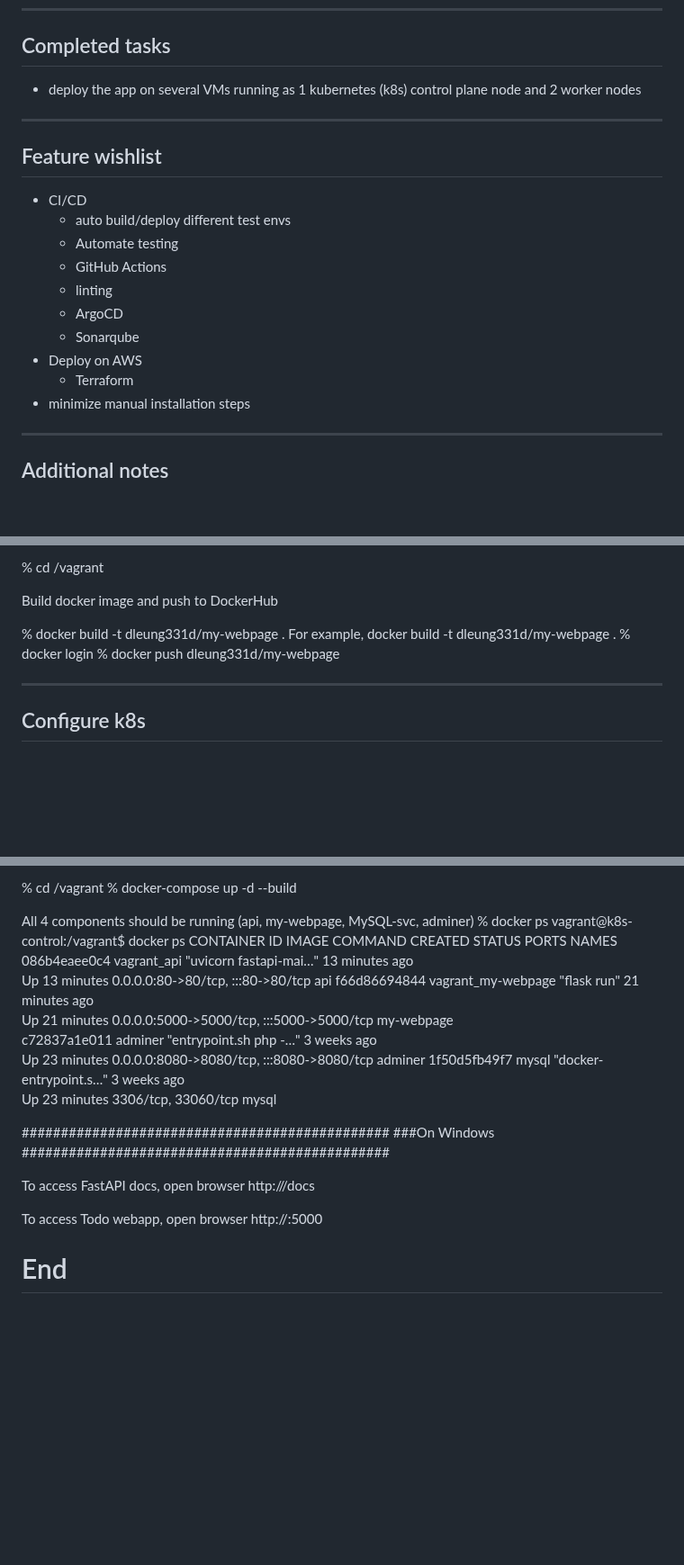
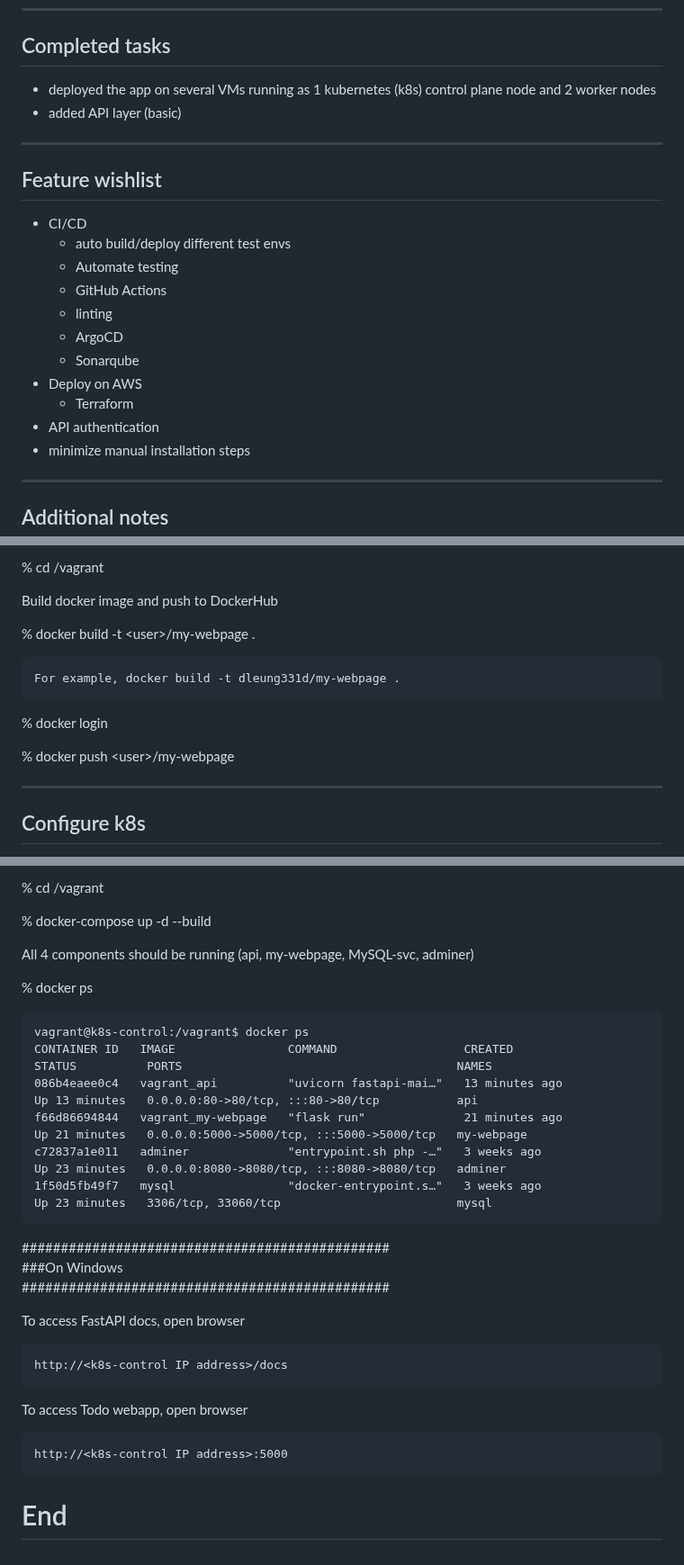
Before and after one commit to dleung331d/portfolio-webapp, a Markdown page: README.md, 3 parts joined by grey strips. Shown at 90% size. GitHub-like rendering; blank space fills up the shorter version.

Commit message:
Tidied up README.md

```diff
--- a/README.md
+++ b/README.md
@@ -95,7 +96,8 @@ Just install the tools that are needed for this project like docker, vagrant, an
 
 ---
 ## Completed tasks
-- deploy the app on several VMs running as 1 kubernetes (k8s) control plane node and 2 worker nodes
+- deployed the app on several VMs running as 1 kubernetes (k8s) control plane node and 2 worker nodes
+- added API layer (basic)
 
 ---
 ## Feature wishlist
@@ -108,6 +110,7 @@ Just install the tools that are needed for this project like docker, vagrant, an
     - Sonarqube
 - Deploy on AWS
     - Terraform
+- API authentication
 - minimize manual installation steps
 
 ---
@@ -347,10 +351,13 @@ Save and exit vi
 
 Build docker image and push to DockerHub
 
-% docker build -t dleung331d/my-webpage .
+% docker build -t \<user\>/my-webpage .
+
     For example, docker build -t dleung331d/my-webpage .
+
 % docker login
-% docker push dleung331d/my-webpage
+
+% docker push \<user\>/my-webpage
 
 ---
 ## Configure k8s
@@ -732,29 +740,36 @@ API component is being developed at the moment.  For simplicity, it is being tes
 
 % cd /vagrant
+
 % docker-compose up -d --build
 
 All 4 components should be running (api, my-webpage, MySQL-svc, adminer)
+
 % docker ps
-vagrant@k8s-control:/vagrant$ docker ps
-CONTAINER ID   IMAGE                COMMAND                  CREATED
-STATUS          PORTS                                       NAMES
-086b4eaee0c4   vagrant_api          "uvicorn fastapi-mai…"   13 minutes ago
-Up 13 minutes   0.0.0.0:80->80/tcp, :::80->80/tcp           api
-f66d86694844   vagrant_my-webpage   "flask run"              21 minutes ago
-Up 21 minutes   0.0.0.0:5000->5000/tcp, :::5000->5000/tcp   my-webpage
-c72837a1e011   adminer              "entrypoint.sh php -…"   3 weeks ago
-Up 23 minutes   0.0.0.0:8080->8080/tcp, :::8080->8080/tcp   adminer
-1f50d5fb49f7   mysql                "docker-entrypoint.s…"   3 weeks ago
-Up 23 minutes   3306/tcp, 33060/tcp                         mysql
 
-###############################################
-###On Windows
-###############################################
+    vagrant@k8s-control:/vagrant$ docker ps
+    CONTAINER ID   IMAGE                COMMAND                  CREATED
+    STATUS          PORTS                                       NAMES
+    086b4eaee0c4   vagrant_api          "uvicorn fastapi-mai…"   13 minutes ago
+    Up 13 minutes   0.0.0.0:80->80/tcp, :::80->80/tcp           api
+    f66d86694844   vagrant_my-webpage   "flask run"              21 minutes ago
+    Up 21 minutes   0.0.0.0:5000->5000/tcp, :::5000->5000/tcp   my-webpage
+    c72837a1e011   adminer              "entrypoint.sh php -…"   3 weeks ago
+    Up 23 minutes   0.0.0.0:8080->8080/tcp, :::8080->8080/tcp   adminer
+    1f50d5fb49f7   mysql                "docker-entrypoint.s…"   3 weeks ago
+    Up 23 minutes   3306/tcp, 33060/tcp                         mysql
+
+
+
+###############################################<br>
+###On Windows<br>
+###############################################<br>
 
 To access FastAPI docs, open browser
+
     http://<k8s-control IP address>/docs
 
 To access Todo webapp, open browser
+
     http://<k8s-control IP address>:5000
 
 # End
```
Also changed, not shown: other parts of README.md (+49 -46 lines).
